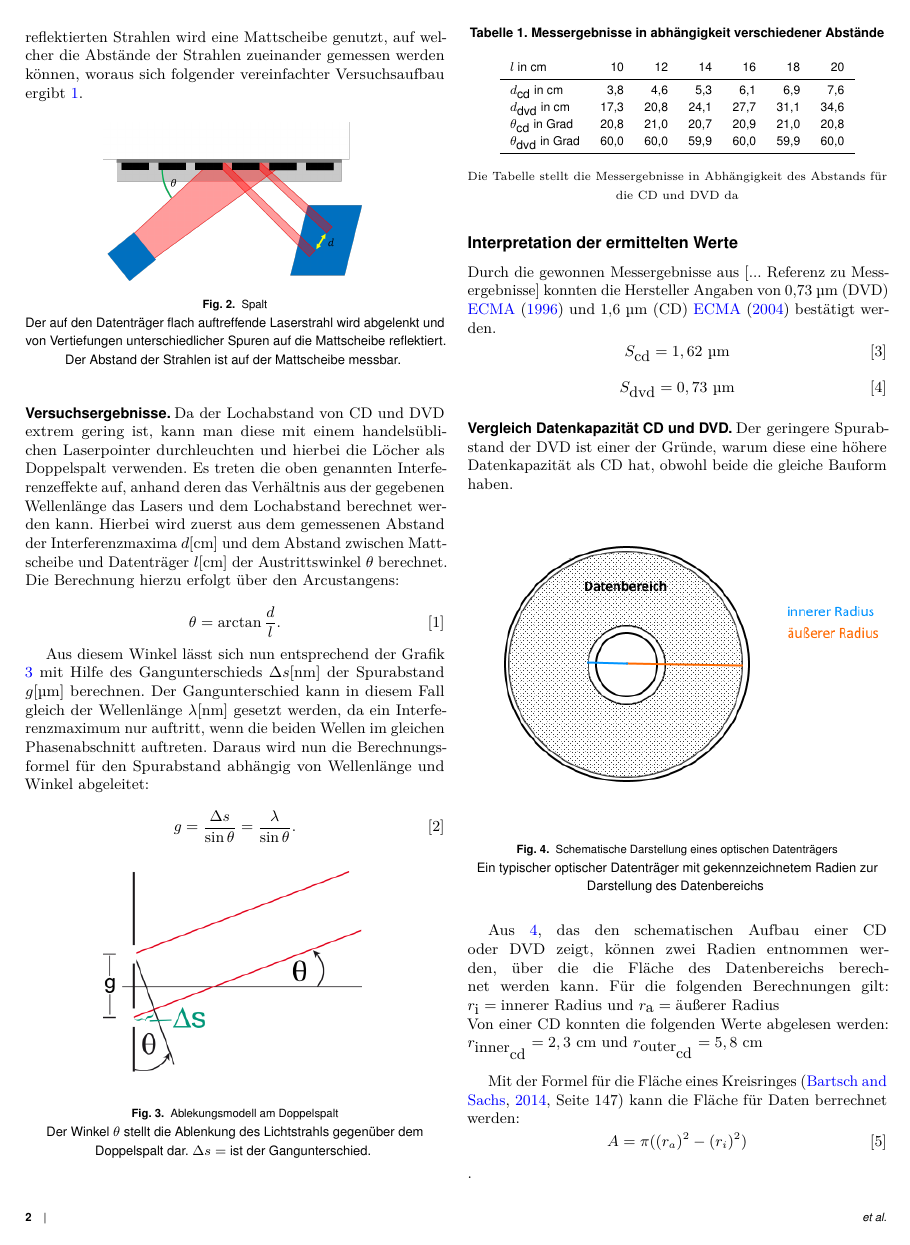
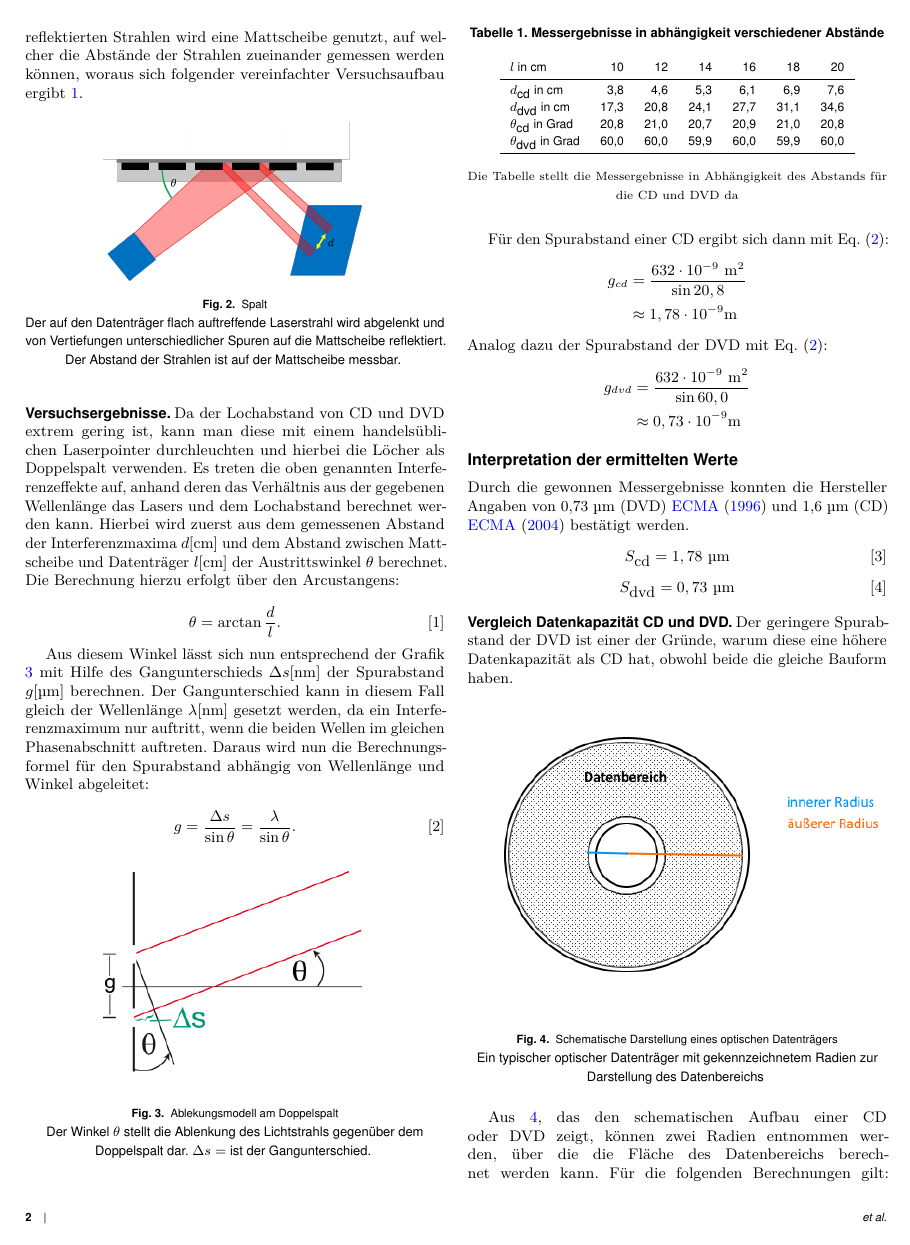
Before and after one commit to INF16A/Spurabstand, a LaTeX document (Spurabstand.tex): page 2 of 3. The pictures show the PDF file Spurabstand.pdf that the author committed with the source.

Commit message:
Updated calculations

```diff
--- a/Spurabstand.tex
+++ b/Spurabstand.tex
@@ -136,9 +136,21 @@ Ablekungsmodell am Doppelspalt}
 \addtabletext{Die Tabelle stellt die Messergebnisse in Abhängigkeit des Abstands für die CD und DVD da}
 \end{table}
 
+Für den Spurabstand einer CD ergibt sich dann mit \eqref{eq:Spurabstand_Sinus}:
+\begin{align*}
+ g_{cd} &= \frac{632\cdot10^{-9}\mbox{ m}^2}{\sin{20,8}}\\
+ &\approx 1,78 \cdot 10^{-9}\mbox{m}
+\end{align*}
+Analog dazu der Spurabstand der DVD mit \eqref{eq:Spurabstand_Sinus}:
+\begin{align*}
+ g_{dvd} &= \frac{632\cdot10^{-9}\mbox{ m}^2}{\sin{60,0}}\\
+ &\approx 0,73 \cdot 10^{-9}\mbox{m}
+\end{align*}
+
+
 \section*{Interpretation der ermittelten Werte}
-Durch die gewonnen Messergebnisse aus [... Referenz zu Messergebnisse] konnten die Hersteller Angaben von 0,73 \si{\micro\metre} (DVD) \cite{ECMA1300} und  1,6 \si{\micro\metre} (CD) \cite{ECMA359} bestätigt werden.
-\begin{equation} \label{eq:cdspur} S_{\mbox{cd}} =  1,62\mbox{ \textmu m}  \end{equation}
+Durch die gewonnen Messergebnisse konnten die Hersteller Angaben von 0,73 \si{\micro\metre} (DVD) \cite{ECMA1300} und  1,6 \si{\micro\metre} (CD) \cite{ECMA359} bestätigt werden.
+\begin{equation} \label{eq:cdspur} S_{\mbox{cd}} =  1,78\mbox{ \textmu m}  \end{equation}
 \begin{equation} \label{eq:dvdspur} S_{\mbox{dvd}} =  0,73\mbox{ \textmu m}  \end{equation}
 \subsection{Vergleich Datenkapazität CD und DVD}
 Der geringere Spurabstand der DVD ist einer der Gründe, warum diese eine höhere Datenkapazität als CD hat, obwohl beide die gleiche Bauform haben.
```
Also changed, not shown: Spurabstand.pdf, Spurabstand.tex (14 more changed lines), 1 other file.
